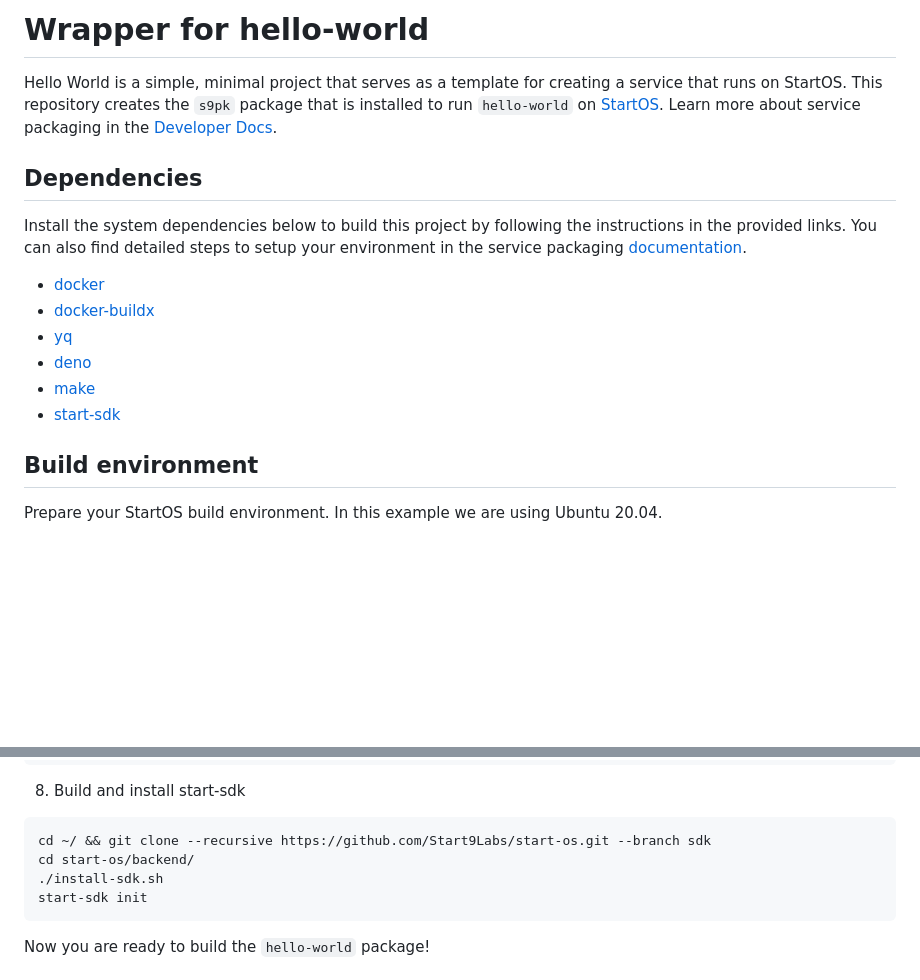
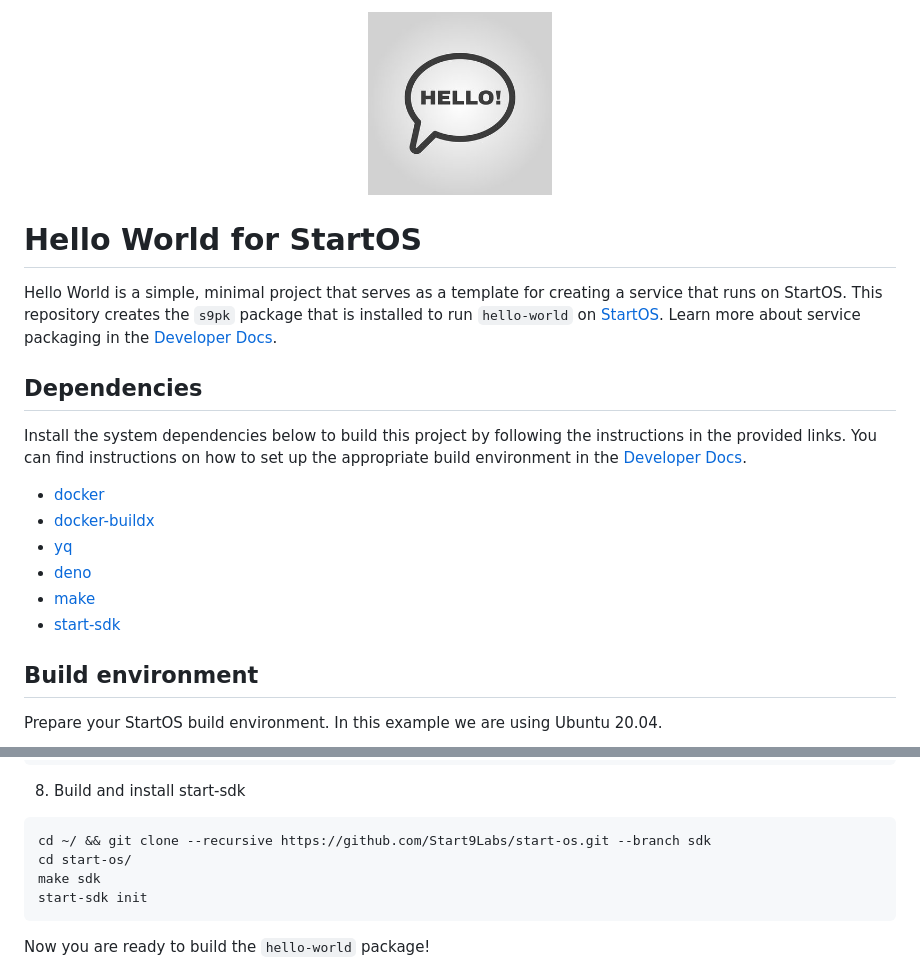
Before and after one commit to Start9Labs/hello-world-startos, a Markdown page: README.md, 2 parts joined by grey strips. Rendered like a GitHub page; blank space fills up the shorter version.

Commit message:
Add icon and fix SDK build in readme

````diff
--- a/README.md
+++ b/README.md
@@ -1,10 +1,14 @@
-# Wrapper for hello-world
+<p align="center">
+  <img src="icon.png" alt="Project Logo" width="21%">
+</p>
+
+# Hello World for StartOS
 
 Hello World is a simple, minimal project that serves as a template for creating a service that runs on StartOS. This repository creates the `s9pk` package that is installed to run `hello-world` on [StartOS](https://github.com/Start9Labs/start-os/). Learn more about service packaging in the [Developer Docs](https://start9.com/latest/developer-docs/).
 
 ## Dependencies
 
-Install the system dependencies below to build this project by following the instructions in the provided links. You can also find detailed steps to setup your environment in the service packaging [documentation](https://github.com/Start9Labs/service-pipeline#development-environment).
+Install the system dependencies below to build this project by following the instructions in the provided links. You can find instructions on how to set up the appropriate build environment in the [Developer Docs](https://docs.start9.com/latest/developer-docs/packaging).
 
 - [docker](https://docs.docker.com/get-docker)
 - [docker-buildx](https://docs.docker.com/buildx/working-with-buildx/)
@@ -51,8 +55,8 @@ source $HOME/.cargo/env
 8. Build and install start-sdk
 ```
 cd ~/ && git clone --recursive https://github.com/Start9Labs/start-os.git --branch sdk
-cd start-os/backend/
-./install-sdk.sh
+cd start-os/
+make sdk
 start-sdk init
 ```
 Now you are ready to build the `hello-world` package!
````
Also changed, not shown: other parts of README.md (+1 -1 lines).
